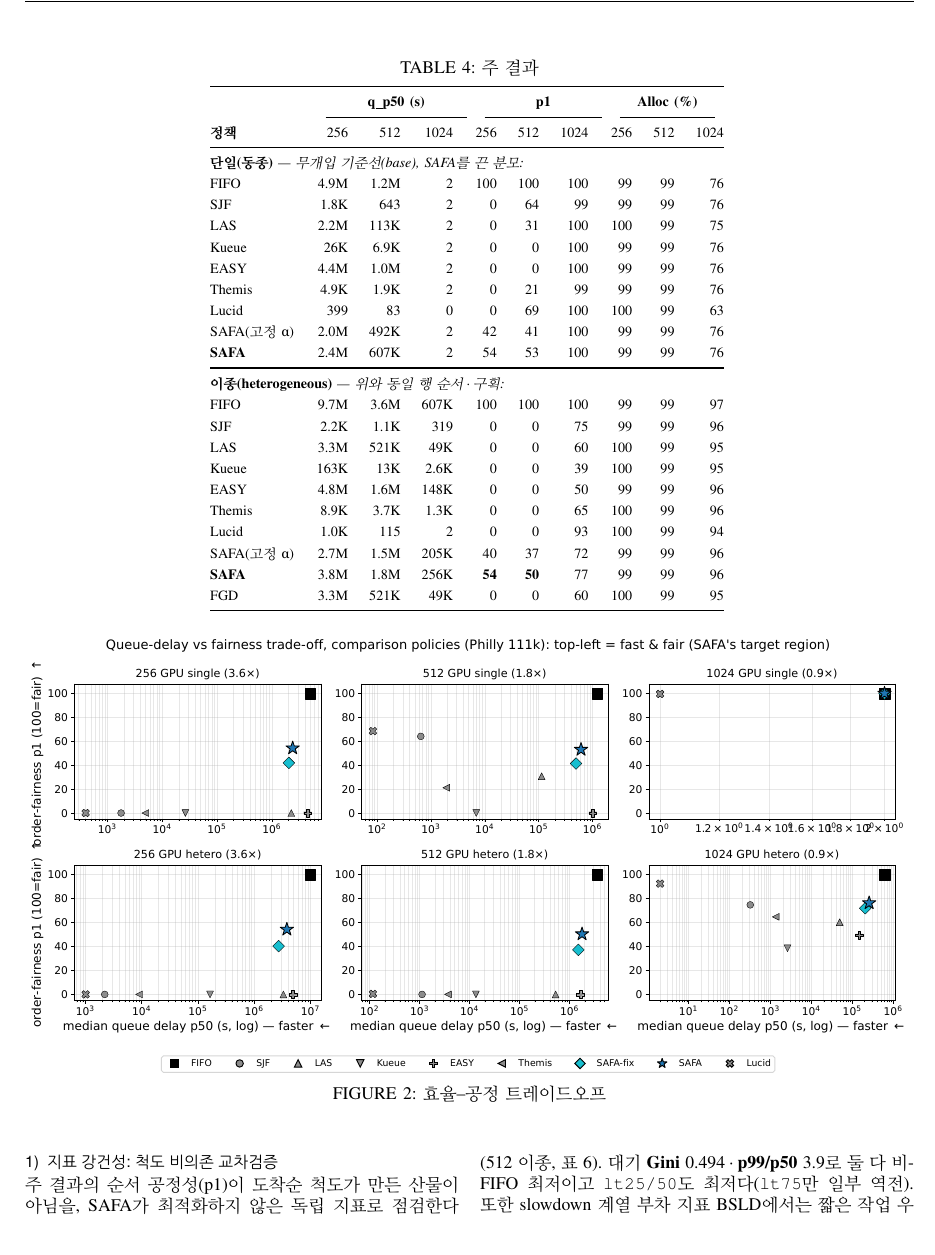
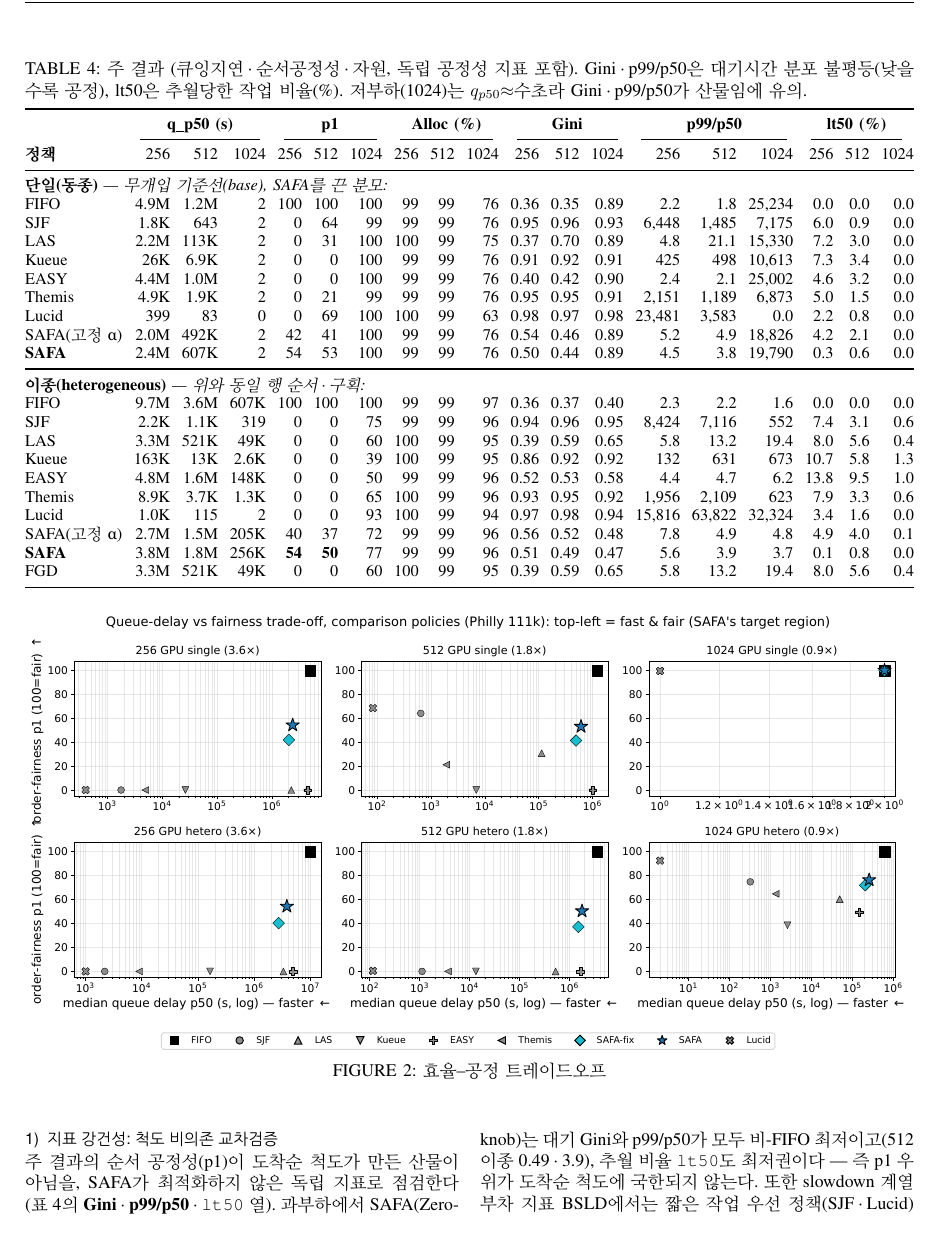
Before and after one commit to mystous/gpu_scheduler, a LaTeX paper (sn-article.tex): part of page 10 of 16, cut at the place of the change. Compiled offline with pdfLaTeX.

Commit message:
주 결과표에 독립 공정성 지표(Gini·p99/p50·lt50) 6구성 추가, Table 6 삭제
- 시뮬레이터 재실행으로 손상된 per-job raw(las≡kueue) 복구 후 Gini 재계산.
  512 이종이 기존 tab:indep와 일치(SAFA Gini 0.49·p99/p50 3.9·lt50 0.76).
- 주 표(tab:sim-single)에 Gini·p99/p50·lt50 × 3 GPU 추가(18열, resizebox).
- tab:indep(구 Table 6) 삭제, 참조 2곳(지표강건성·threats)을 주 표로 변경.
- 저부하(1024)는 q_p50≈수초라 Gini·p99/p50가 산물임을 캡션에 명시.

Co-Authored-By: Claude Opus 4.8 (1M context) <noreply@anthropic.com>
Claude-Session: https://claude.ai/code/session_019JRS2YyYUVZ6nW9KJ9bhJF

```diff
--- a/sn-article.tex
+++ b/sn-article.tex
@@ -381,38 +381,40 @@ SAFA의 이득은 GPU를 놀려서 얻은 것이 아니다(표 \ref{tab:sim-sing
 
 \begin{table*}[htb!]
 \centering
-\caption{주 결과}
-\small
-\begin{tabular}{@{}l@{\hspace{1.6em}}rrr@{\hspace{1.6em}}rrr@{\hspace{1.6em}}rrr@{}}
+\caption{주 결과 (큐잉지연·순서공정성·자원, 독립 공정성 지표 포함). Gini·p99/p50은 대기시간 분포 불평등(낮을수록 공정), lt50은 추월당한 작업 비율(\%). 저부하(1024)는 $q_{p50}{\approx}$수초라 Gini·p99/p50가 산물임에 유의.}
+\scriptsize
+\setlength{\tabcolsep}{2.5pt}
+\resizebox{\textwidth}{!}{%
+\begin{tabular}{@{}l rrr rrr rrr rrr rrr rrr@{}}
 \toprule
- & \multicolumn{3}{c}{\textbf{q\_p50 (s)}} & \multicolumn{3}{c}{\textbf{p1}} & \multicolumn{3}{c}{\textbf{Alloc (\%)}} \\
-\cmidrule(lr){2-4}\cmidrule(lr){5-7}\cmidrule(lr){8-10}
-\textbf{정책} & 256 & 512 & 1024 & 256 & 512 & 1024 & 256 & 512 & 1024 \\
+ & \multicolumn{3}{c}{\textbf{q\_p50 (s)}} & \multicolumn{3}{c}{\textbf{p1}} & \multicolumn{3}{c}{\textbf{Alloc (\%)}} & \multicolumn{3}{c}{\textbf{Gini}} & \multicolumn{3}{c}{\textbf{p99/p50}} & \multicolumn{3}{c}{\textbf{lt50 (\%)}} \\
+\cmidrule(lr){2-4}\cmidrule(lr){5-7}\cmidrule(lr){8-10}\cmidrule(lr){11-13}\cmidrule(lr){14-16}\cmidrule(lr){17-19}
+\textbf{정책} & 256 & 512 & 1024 & 256 & 512 & 1024 & 256 & 512 & 1024 & 256 & 512 & 1024 & 256 & 512 & 1024 & 256 & 512 & 1024 \\
 \midrule
-\multicolumn{10}{@{}l}{\textbf{단일(동종)} \textit{--- 무개입 기준선(base), SAFA를 끈 분모:}} \\
-FIFO        & 4.9M & 1.2M & 2   & 100 & 100 & 100 & 99 & 99 & 76 \\
-SJF         & 1.8K & 643  & 2   & 0   & 64  & 99  & 99 & 99 & 76 \\
-LAS         & 2.2M & 113K & 2   & 0   & 31  & 100 & 100 & 99 & 75 \\
-Kueue       & 26K  & 6.9K & 2   & 0   & 0   & 100 & 99 & 99 & 76 \\
-EASY        & 4.4M & 1.0M & 2   & 0   & 0   & 100 & 99 & 99 & 76 \\
-Themis      & 4.9K & 1.9K & 2   & 0   & 21  & 99  & 99 & 99 & 76 \\
-Lucid       & 399  & 83   & 0   & 0   & 69  & 100 & 100 & 99 & 63 \\
-SAFA(고정 α)  & 2.0M & 492K & 2   & 42  & 41  & 100 & 99 & 99 & 76 \\
-\textbf{SAFA} & 2.4M & 607K & 2 & 54 & 53 & 100 & 99 & 99 & 76 \\
+\multicolumn{19}{@{}l}{\textbf{단일(동종)} \textit{--- 무개입 기준선(base), SAFA를 끈 분모:}} \\
+FIFO          & 4.9M & 1.2M & 2   & 100 & 100 & 100 & 99 & 99 & 76 & 0.36 & 0.35 & 0.89 & 2.2 & 1.8 & 25,234 & 0.0 & 0.0 & 0.0 \\
+SJF           & 1.8K & 643  & 2   & 0   & 64  & 99  & 99 & 99 & 76 & 0.95 & 0.96 & 0.93 & 6,448 & 1,485 & 7,175 & 6.0 & 0.9 & 0.0 \\
+LAS           & 2.2M & 113K & 2   & 0   & 31  & 100 & 100 & 99 & 75 & 0.37 & 0.70 & 0.89 & 4.8 & 21.1 & 15,330 & 7.2 & 3.0 & 0.0 \\
+Kueue         & 26K  & 6.9K & 2   & 0   & 0   & 100 & 99 & 99 & 76 & 0.91 & 0.92 & 0.91 & 425 & 498 & 10,613 & 7.3 & 3.4 & 0.0 \\
+EASY          & 4.4M & 1.0M & 2   & 0   & 0   & 100 & 99 & 99 & 76 & 0.40 & 0.42 & 0.90 & 2.4 & 2.1 & 25,002 & 4.6 & 3.2 & 0.0 \\
+Themis        & 4.9K & 1.9K & 2   & 0   & 21  & 99  & 99 & 99 & 76 & 0.95 & 0.95 & 0.91 & 2,151 & 1,189 & 6,873 & 5.0 & 1.5 & 0.0 \\
+Lucid         & 399  & 83   & 0   & 0   & 69  & 100 & 100 & 99 & 63 & 0.98 & 0.97 & 0.98 & 23,481 & 3,583 & 0.0 & 2.2 & 0.8 & 0.0 \\
+SAFA(고정 α)    & 2.0M & 492K & 2   & 42  & 41  & 100 & 99 & 99 & 76 & 0.54 & 0.46 & 0.89 & 5.2 & 4.9 & 18,826 & 4.2 & 2.1 & 0.0 \\
+\textbf{SAFA} & 2.4M & 607K & 2 & 54 & 53 & 100 & 99 & 99 & 76 & 0.50 & 0.44 & 0.89 & 4.5 & 3.8 & 19,790 & 0.3 & 0.6 & 0.0 \\
 \midrule[\heavyrulewidth]
-\multicolumn{10}{@{}l}{\textbf{이종(heterogeneous)} \textit{--- 위와 동일 행 순서·구획:}} \\
-FIFO        & 9.7M & 3.6M & 607K & 100 & 100 & 100 & 99 & 99 & 97 \\
-SJF         & 2.2K & 1.1K & 319  & 0   & 0   & 75  & 99 & 99 & 96 \\
-LAS         & 3.3M & 521K & 49K  & 0   & 0   & 60  & 100 & 99 & 95 \\
-Kueue       & 163K & 13K  & 2.6K & 0   & 0   & 39  & 100 & 99 & 95 \\
-EASY        & 4.8M & 1.6M & 148K & 0   & 0   & 50  & 99 & 99 & 96 \\
-Themis      & 8.9K & 3.7K & 1.3K & 0   & 0   & 65  & 100 & 99 & 96 \\
-Lucid       & 1.0K & 115  & 2    & 0   & 0   & 93  & 100 & 99 & 94 \\
-SAFA(고정 α)  & 2.7M & 1.5M & 205K & 40  & 37  & 72  & 99 & 99 & 96 \\
-\textbf{SAFA} & 3.8M & 1.8M & 256K & \textbf{54} & \textbf{50} & 77 & 99 & 99 & 96 \\
-FGD         & 3.3M & 521K & 49K  & 0   & 0   & 60  & 100 & 99 & 95 \\
+\multicolumn{19}{@{}l}{\textbf{이종(heterogeneous)} \textit{--- 위와 동일 행 순서·구획:}} \\
+FIFO          & 9.7M & 3.6M & 607K & 100 & 100 & 100 & 99 & 99 & 97 & 0.36 & 0.37 & 0.40 & 2.3 & 2.2 & 1.6 & 0.0 & 0.0 & 0.0 \\
+SJF           & 2.2K & 1.1K & 319  & 0   & 0   & 75  & 99 & 99 & 96 & 0.94 & 0.96 & 0.95 & 8,424 & 7,116 & 552 & 7.4 & 3.1 & 0.6 \\
+LAS           & 3.3M & 521K & 49K  & 0   & 0   & 60  & 100 & 99 & 95 & 0.39 & 0.59 & 0.65 & 5.8 & 13.2 & 19.4 & 8.0 & 5.6 & 0.4 \\
+Kueue         & 163K & 13K  & 2.6K & 0   & 0   & 39  & 100 & 99 & 95 & 0.86 & 0.92 & 0.92 & 132 & 631 & 673 & 10.7 & 5.8 & 1.3 \\
+EASY          & 4.8M & 1.6M & 148K & 0   & 0   & 50  & 99 & 99 & 96 & 0.52 & 0.53 & 0.58 & 4.4 & 4.7 & 6.2 & 13.8 & 9.5 & 1.0 \\
+Themis        & 8.9K & 3.7K & 1.3K & 0   & 0   & 65  & 100 & 99 & 96 & 0.93 & 0.95 & 0.92 & 1,956 & 2,109 & 623 & 7.9 & 3.3 & 0.6 \\
+Lucid         & 1.0K & 115  & 2    & 0   & 0   & 93  & 100 & 99 & 94 & 0.97 & 0.98 & 0.94 & 15,816 & 63,822 & 32,324 & 3.4 & 1.6 & 0.0 \\
+SAFA(고정 α)    & 2.7M & 1.5M & 205K & 40  & 37  & 72  & 99 & 99 & 96 & 0.56 & 0.52 & 0.48 & 7.8 & 4.9 & 4.8 & 4.9 & 4.0 & 0.1 \\
+\textbf{SAFA} & 3.8M & 1.8M & 256K & \textbf{54} & \textbf{50} & 77 & 99 & 99 & 96 & 0.51 & 0.49 & 0.47 & 5.6 & 3.9 & 3.7 & 0.1 & 0.8 & 0.0 \\
+FGD           & 3.3M & 521K & 49K  & 0   & 0   & 60  & 100 & 99 & 95 & 0.39 & 0.59 & 0.65 & 5.8 & 13.2 & 19.4 & 8.0 & 5.6 & 0.4 \\
 \bottomrule
-\end{tabular}
+\end{tabular}}
 \label{tab:sim-single}
 \end{table*}
 
@@ -474,4 +476,4 @@ SAFA가 고전 priority aging과 갈리는 첫 지점인 \textit{$R$ 결합}을
 주 결과와 ablation이 드러낸 핵심 대비 --- \textit{이종·과부하에서 정보-우위 베이스라인은 공정성 붕괴를 겪으나 SAFA는 큐 정보만으로 예방한다} --- 가 평가 설계의 인위적 산물이 아님을 다섯 축에서 시험한다: (i) 지표 강건성(척도 비의존), (ii) 합성 계수 민감도, (iii) 독립 트레이스 일반화, (iv) 시뮬레이터 충실도, (v) Placement 무관성. 통계적 유의성은 앞의 비중첩 부트스트랩 CI가 이미 뒷받침한다.
 
 \subsubsection{지표 강건성: 척도 비의존 교차검증}\label{eval:robust:metric}
-주 결과의 순서 공정성(p1)이 도착순 척도가 만든 산물이 아님을, SAFA가 최적화하지 않은 독립 지표로 점검한다(512 이종, 표 \ref{tab:indep}). 대기 \textbf{Gini} 0.494·\textbf{p99/p50} 3.9로 둘 다 비-FIFO 최저이고 \texttt{lt25/50}도 최저다(\texttt{lt75}만 일부 역전). 또한 slowdown 계열 부차 지표 BSLD에서는 짧은 작업 우선 정책(SJF·Lucid)이 구조적으로 유리해 SAFA가 열위로 보이나, 이는 BSLD가 서비스 시간으로만 정규화해 짧은 작업에 본질적으로 유리하기 때문이며 본 연구 목표(도착 순서 공정성)와 다른 척도다(완전 분포는 보충자료). 요컨대 p1 우위는 척도 선택의 산물이 아니다.
+주 결과의 순서 공정성(p1)이 도착순 척도가 만든 산물이 아님을, SAFA가 최적화하지 않은 독립 지표로 점검한다(표 \ref{tab:sim-single}의 \textbf{Gini}·\textbf{p99/p50}·\texttt{lt50} 열). 과부하에서 SAFA(Zero-knob)는 대기 Gini와 p99/p50가 모두 비-FIFO 최저이고(512 이종 0.49·3.9), 추월 비율 \texttt{lt50}도 최저권이다 --- 즉 p1 우위가 도착순 척도에 국한되지 않는다. 또한 slowdown 계열 부차 지표 BSLD에서는 짧은 작업 우선 정책(SJF·Lucid)이 구조적으로 유리해 SAFA가 열위로 보이나, 이는 BSLD가 서비스 시간으로만 정규화해 짧은 작업에 본질적으로 유리하기 때문이며 본 연구 목표(도착 순서 공정성)와 다른 척도다(완전 분포는 보충자료). 요컨대 p1 우위는 척도 선택의 산물이 아니다.
```
Also changed, not shown: sn-article.tex (25 more changed lines).
